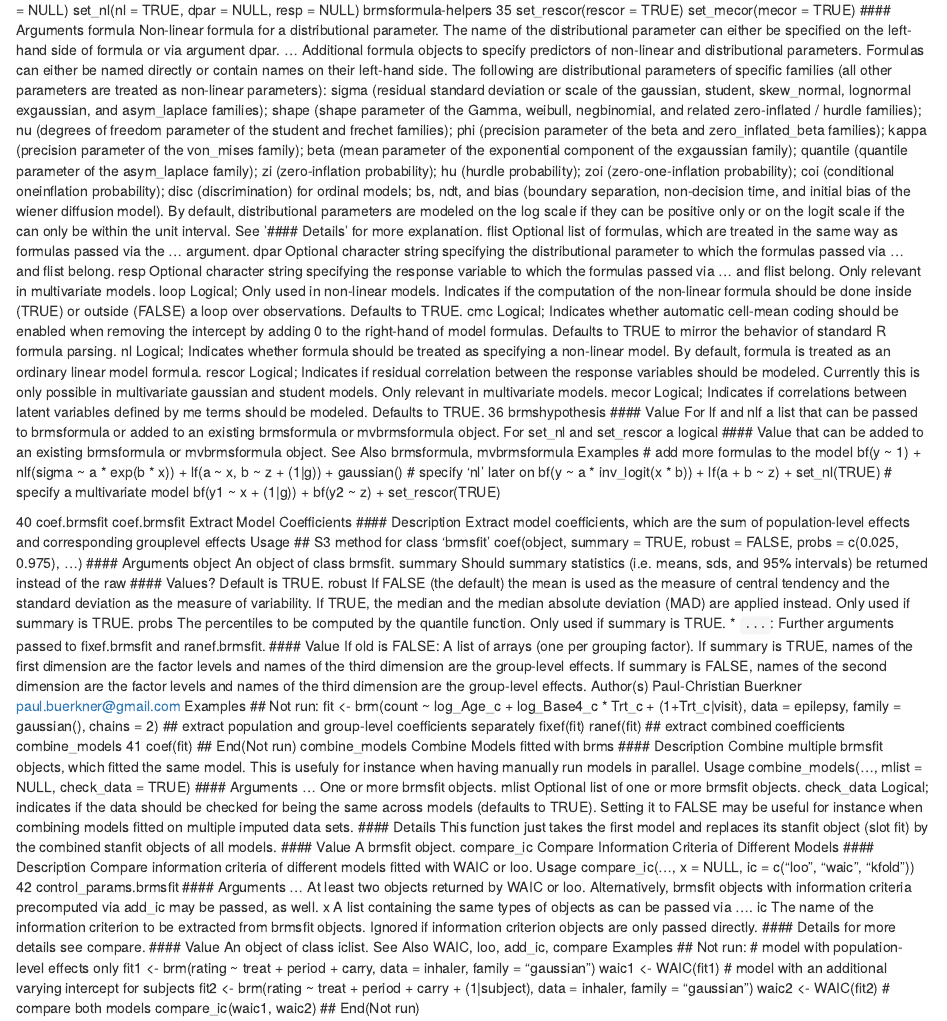
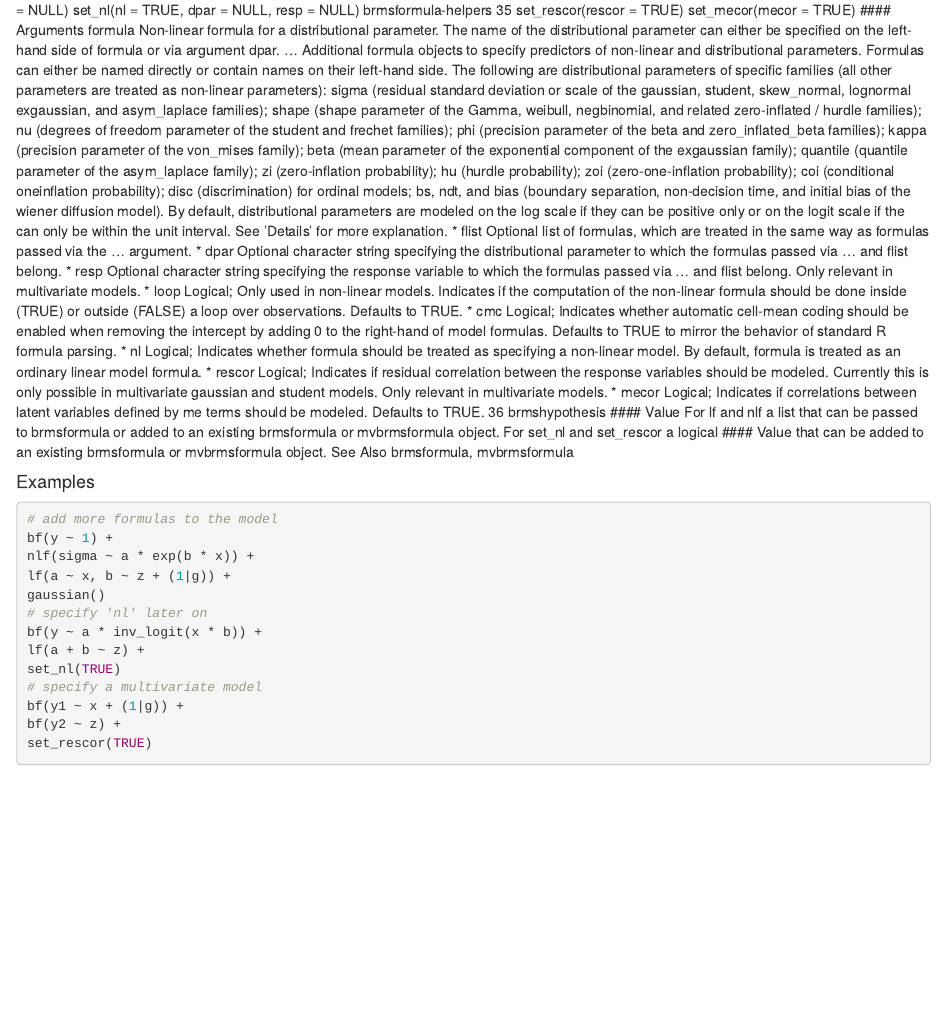
Before and after one commit to DragonflyStats/FloodHydro, an R Markdown document (brms_04.Rmd): the page in a window 1100 px wide, from its top. Rendered offline with R 4.5, knitr and Pandoc, with nearby package versions; the code chunks are not run, so their results and figures are left out.

Commit message:
Update brms_04.Rmd

````diff
--- a/brms_04.Rmd
+++ b/brms_04.Rmd
@@ -34 +26,0 @@ scale if they can be positive only or on the logit scale if the can only be with
-the unit interval. See ’#### Details’ for more explanation.
@@ -44,0 +28 @@ cmc Logical; Indicates whether automatic cell-mean coding should be enabled when
+diffusion model). By default, distributional parameters are modeled on the log scale if they can be positive only or on the logit scale if the can only be within the unit interval. See ’Details’ for more explanation.
@@ -58,7 +43,9 @@ or mvbrmsformula object. For set_nl and set_rescor a logical #### Value that can
 existing brmsformula or mvbrmsformula object.
 See Also
 brmsformula, mvbrmsformula
-Examples
+
+#### Examples
+```{r}
 # add more formulas to the model
 bf(y ~ 1) +
 nlf(sigma ~ a * exp(b * x)) +
@@ -72,90 +59,4 @@ set_nl(TRUE)
 bf(y1 ~ x + (1|g)) +
 bf(y2 ~ z) +
 set_rescor(TRUE)
-
-40 coef.brmsfit
-coef.brmsfit Extract Model Coefficients
-#### Description
-Extract model coefficients, which are the sum of population-level effects and corresponding grouplevel
-effects
-Usage
-## S3 method for class 'brmsfit'
-coef(object, summary = TRUE, robust = FALSE,
-probs = c(0.025, 0.975), ...)
-#### Arguments
-object An object of class brmsfit.
-summary Should summary statistics (i.e. means, sds, and 95% intervals) be returned instead
-of the raw #### Values? Default is TRUE.
-robust If FALSE (the default) the mean is used as the measure of central tendency and
-the standard deviation as the measure of variability. If TRUE, the median and the
-median absolute deviation (MAD) are applied instead. Only used if summary is
-TRUE.
-probs The percentiles to be computed by the quantile function. Only used if summary
-is TRUE.
-* `` ... ``: Further arguments passed to fixef.brmsfit and ranef.brmsfit.
-#### Value
-If old is FALSE: A list of arrays (one per grouping factor). If summary is TRUE, names of the first
-dimension are the factor levels and names of the third dimension are the group-level effects. If
-summary is FALSE, names of the second dimension are the factor levels and names of the third
-dimension are the group-level effects.
-Author(s)
-Paul-Christian Buerkner <paul.buerkner@gmail.com>
-Examples
-## Not run:
-fit <- brm(count ~ log_Age_c + log_Base4_c * Trt_c + (1+Trt_c|visit),
-data = epilepsy, family = gaussian(), chains = 2)
-## extract population and group-level coefficients separately
-fixef(fit)
-ranef(fit)
-## extract combined coefficients
-combine_models 41
-coef(fit)
-## End(Not run)
-combine_models Combine Models fitted with brms
-#### Description
-Combine multiple brmsfit objects, which fitted the same model. This is usefuly for instance when
-having manually run models in parallel.
-Usage
-combine_models(..., mlist = NULL, check_data = TRUE)
-#### Arguments
-... One or more brmsfit objects.
-mlist Optional list of one or more brmsfit objects.
-check_data Logical; indicates if the data should be checked for being the same across models
-(defaults to TRUE). Setting it to FALSE may be useful for instance when combining
-models fitted on multiple imputed data sets.
-#### Details
-This function just takes the first model and replaces its stanfit object (slot fit) by the combined
-stanfit objects of all models.
-#### Value
-A brmsfit object.
-compare_ic Compare Information Criteria of Different Models
-#### Description
-Compare information criteria of different models fitted with WAIC or loo.
-Usage
-compare_ic(..., x = NULL, ic = c("loo", "waic", "kfold"))
-42 control_params.brmsfit
-#### Arguments
-... At least two objects returned by WAIC or loo. Alternatively, brmsfit objects
-with information criteria precomputed via add_ic may be passed, as well.
-x A list containing the same types of objects as can be passed via ....
-ic The name of the information criterion to be extracted from brmsfit objects.
-Ignored if information criterion objects are only passed directly.
-#### Details
-for more details see compare.
-#### Value
-An object of class iclist.
-See Also
-WAIC, loo, add_ic, compare
-Examples
-## Not run:
-# model with population-level effects only
-fit1 <- brm(rating ~ treat + period + carry,
-data = inhaler, family = "gaussian")
-waic1 <- WAIC(fit1)
-# model with an additional varying intercept for subjects
-fit2 <- brm(rating ~ treat + period + carry + (1|subject),
-data = inhaler, family = "gaussian")
-waic2 <- WAIC(fit2)
-# compare both models
-compare_ic(waic1, waic2)
-## End(Not run)
+```
````
Also changed, not shown: brms_04.Rmd (35 more changed lines).
